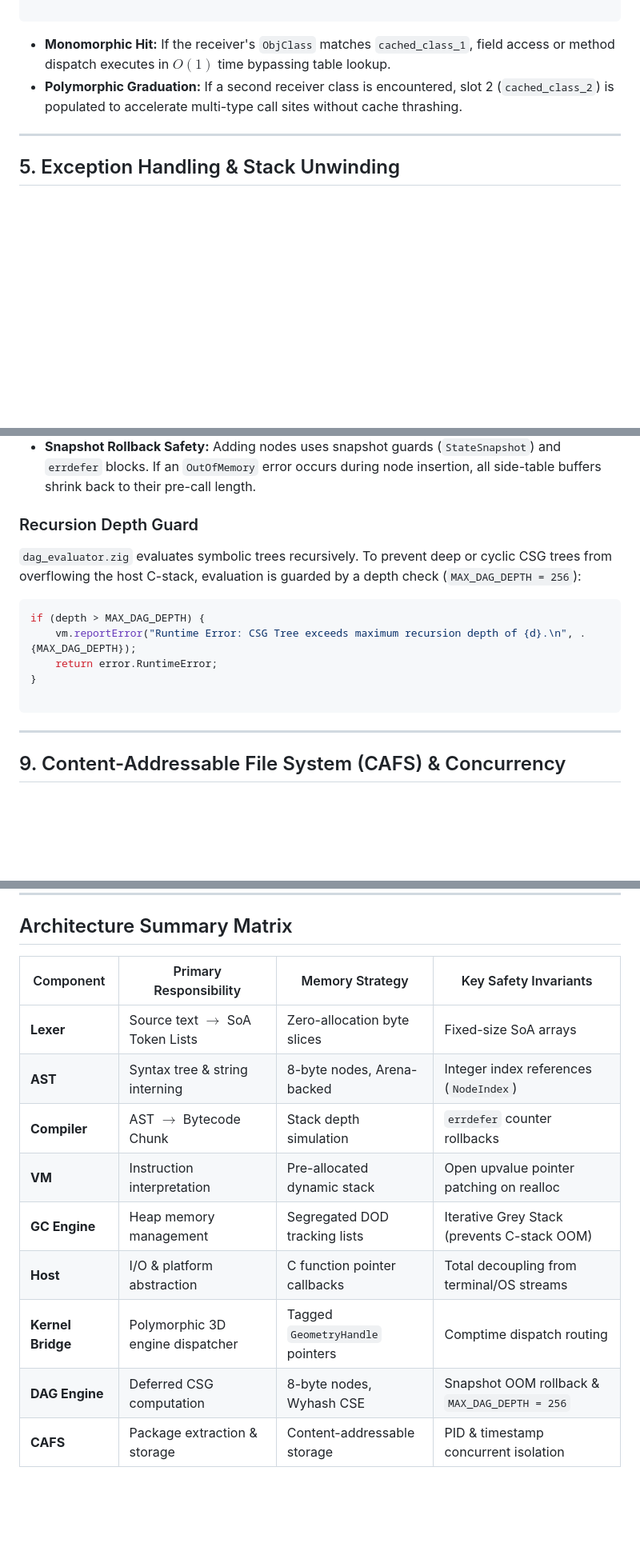
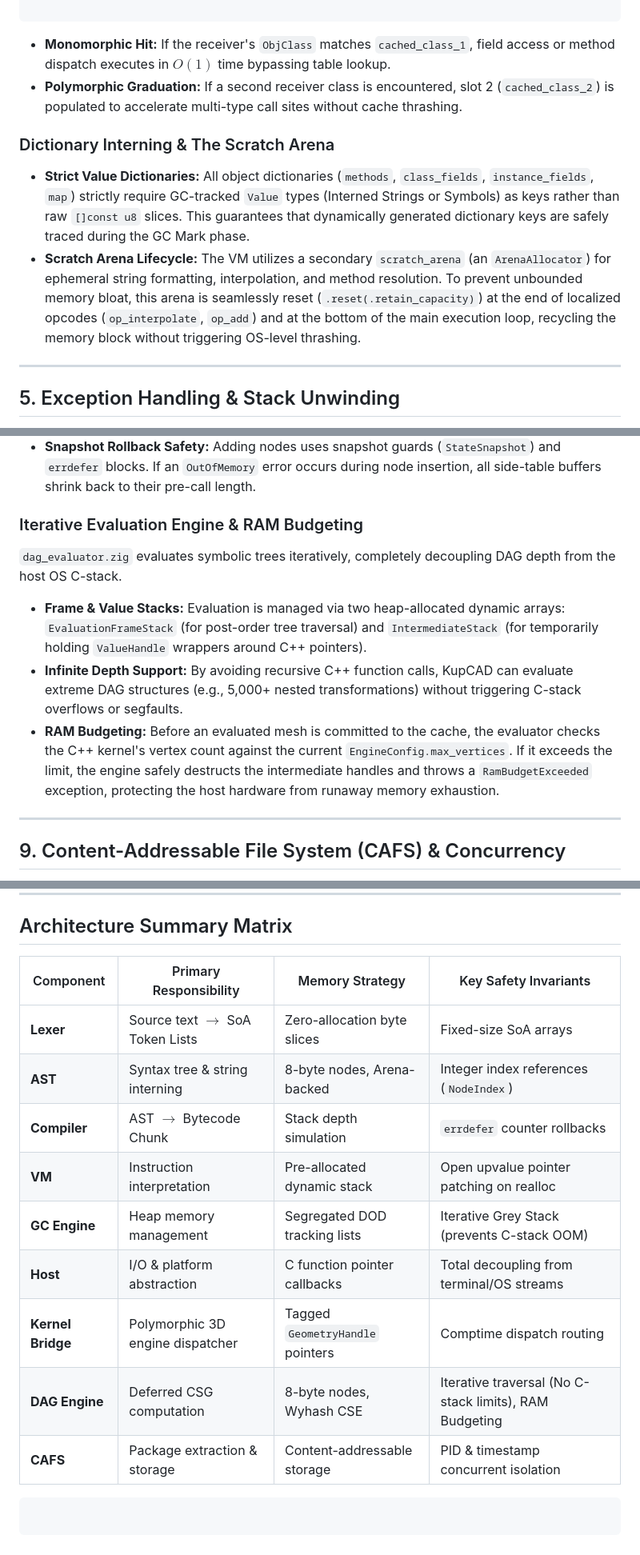
Before and after one commit to kupcad/kupcad, a Markdown page: core/docs/architecture.md, 3 parts joined by grey strips. Shown at 80% size. Rendered like a GitHub page; blank space fills up the shorter version.

````diff
--- a/core/docs/architecture.md
+++ b/core/docs/architecture.md
@@ -166,6 +148,11 @@ pub const InlineCache = struct {
 * **Monomorphic Hit:** If the receiver's `ObjClass` matches `cached_class_1`, field access or method dispatch executes in $O(1)$ time bypassing table lookup.
 * **Polymorphic Graduation:** If a second receiver class is encountered, slot 2 (`cached_class_2`) is populated to accelerate multi-type call sites without cache thrashing.
 
+### Dictionary Interning & The Scratch Arena
+
+* **Strict Value Dictionaries:** All object dictionaries (`methods`, `class_fields`, `instance_fields`, `map`) strictly require GC-tracked `Value` types (Interned Strings or Symbols) as keys rather than raw `[]const u8` slices. This guarantees that dynamically generated dictionary keys are safely traced during the GC Mark phase.
+* **Scratch Arena Lifecycle:** The VM utilizes a secondary `scratch_arena` (an `ArenaAllocator`) for ephemeral string formatting, interpolation, and method resolution. To prevent unbounded memory bloat, this arena is seamlessly reset (`.reset(.retain_capacity)`) at the end of localized opcodes (`op_interpolate`, `op_add`) and at the bottom of the main execution loop, recycling the memory block without triggering OS-level thrashing.
+
 ---
 
 ## 5. Exception Handling & Stack Unwinding
@@ -262,17 +261,13 @@ Materialization Phase (e.g., export_stl, .volume()):
 * **Common Subexpression Elimination (CSE):** Nodes are hashed deterministically using `Wyhash`. The `dedup_map: AutoHashMapUnmanaged(u64, DAGNodeIndex)` detects duplicate sub-graphs in $O(1)$ time and reuses existing node indices.
 * **Snapshot Rollback Safety:** Adding nodes uses snapshot guards (`StateSnapshot`) and `errdefer` blocks. If an `OutOfMemory` error occurs during node insertion, all side-table buffers shrink back to their pre-call length.
 
-### Recursion Depth Guard
+### Iterative Evaluation Engine & RAM Budgeting
 
-`dag_evaluator.zig` evaluates symbolic trees recursively. To prevent deep or cyclic CSG trees from overflowing the host C-stack, evaluation is guarded by a depth check (`MAX_DAG_DEPTH = 256`):
+`dag_evaluator.zig` evaluates symbolic trees iteratively, completely decoupling DAG depth from the host OS C-stack.
 
-```zig
-if (depth > MAX_DAG_DEPTH) {
-    vm.reportError("Runtime Error: CSG Tree exceeds maximum recursion depth of {d}.\n", .{MAX_DAG_DEPTH});
-    return error.RuntimeError;
-}
-
-```
+* **Frame & Value Stacks:** Evaluation is managed via two heap-allocated dynamic arrays: `EvaluationFrameStack` (for post-order tree traversal) and `IntermediateStack` (for temporarily holding `ValueHandle` wrappers around C++ pointers).
+* **Infinite Depth Support:** By avoiding recursive C++ function calls, KupCAD can evaluate extreme DAG structures (e.g., 5,000+ nested transformations) without triggering C-stack overflows or segfaults.
+* **RAM Budgeting:** Before an evaluated mesh is committed to the cache, the evaluator checks the C++ kernel's vertex count against the current `EngineConfig.max_vertices`. If it exceeds the limit, the engine safely destructs the intermediate handles and throws a `RamBudgetExceeded` exception, protecting the host hardware from runaway memory exhaustion.
 
 ---
 
@@ -288,14 +283,18 @@ The package manager (`pkg/cafs.zig`) handles package downloading, verification,
 
 ## Architecture Summary Matrix
 
-| Component         | Primary Responsibility                    | Memory Strategy                  | Key Safety Invariants                         |
-|-------------------|-------------------------------------------|----------------------------------|-----------------------------------------------|
-| **Lexer**         | Source text $\rightarrow$ SoA Token Lists | Zero-allocation byte slices      | Fixed-size SoA arrays                         |
-| **AST**           | Syntax tree & string interning            | 8-byte nodes, Arena-backed       | Integer index references (`NodeIndex`)        |
-| **Compiler**      | AST $\rightarrow$ Bytecode Chunk          | Stack depth simulation           | `errdefer` counter rollbacks                  |
-| **VM**            | Instruction interpretation                | Pre-allocated dynamic stack      | Open upvalue pointer patching on realloc      |
-| **GC Engine**     | Heap memory management                    | Segregated DOD tracking lists    | Iterative Grey Stack (prevents C-stack OOM)   |
-| **Host**          | I/O & platform abstraction                | C function pointer callbacks     | Total decoupling from terminal/OS streams     |
-| **Kernel Bridge** | Polymorphic 3D engine dispatcher          | Tagged `GeometryHandle` pointers | Comptime dispatch routing                     |
-| **DAG Engine**    | Deferred CSG computation                  | 8-byte nodes, Wyhash CSE         | Snapshot OOM rollback & `MAX_DAG_DEPTH = 256` |
-| **CAFS**          | Package extraction & storage              | Content-addressable storage      | PID & timestamp concurrent isolation          |
+| Component         | Primary Responsibility                    | Memory Strategy                  | Key Safety Invariants                                  |
+|-------------------|-------------------------------------------|----------------------------------|--------------------------------------------------------|
+| **Lexer**         | Source text $\rightarrow$ SoA Token Lists | Zero-allocation byte slices      | Fixed-size SoA arrays                                  |
+| **AST**           | Syntax tree & string interning            | 8-byte nodes, Arena-backed       | Integer index references (`NodeIndex`)                 |
+| **Compiler**      | AST $\rightarrow$ Bytecode Chunk          | Stack depth simulation           | `errdefer` counter rollbacks                           |
+| **VM**            | Instruction interpretation                | Pre-allocated dynamic stack      | Open upvalue pointer patching on realloc               |
+| **GC Engine**     | Heap memory management                    | Segregated DOD tracking lists    | Iterative Grey Stack (prevents C-stack OOM)            |
+| **Host**          | I/O & platform abstraction                | C function pointer callbacks     | Total decoupling from terminal/OS streams              |
+| **Kernel Bridge** | Polymorphic 3D engine dispatcher          | Tagged `GeometryHandle` pointers | Comptime dispatch routing                              |
+| **DAG Engine**    | Deferred CSG computation                  | 8-byte nodes, Wyhash CSE         | Iterative traversal (No C-stack limits), RAM Budgeting |
+| **CAFS**          | Package extraction & storage              | Content-addressable storage      | PID & timestamp concurrent isolation                   |
+
+```
+
+```
````
Also changed, not shown: other parts of core/docs/architecture.md (+66 -72 lines), LICENSE-FAQ.md (+5 -5 lines), core/docs/README.md (renamed from core/docs/readme.md, +17 -18 lines).
